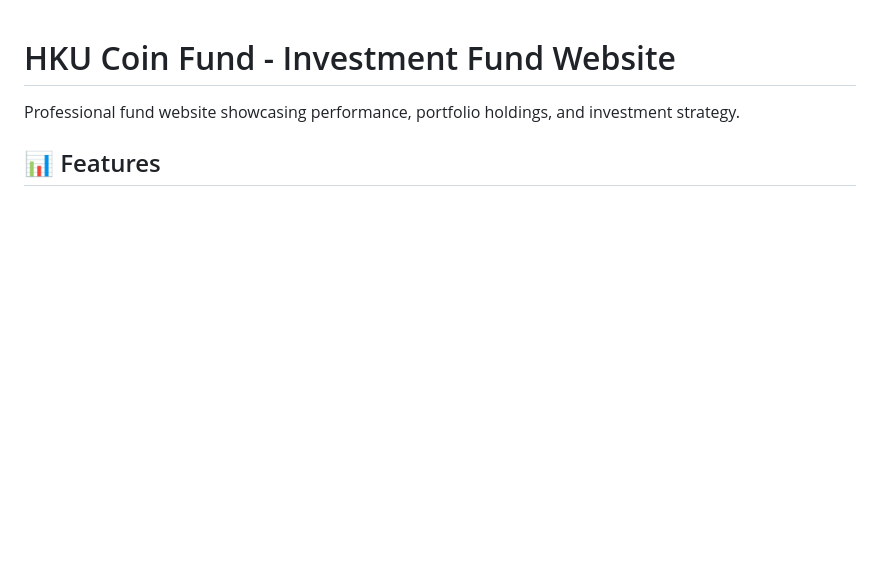
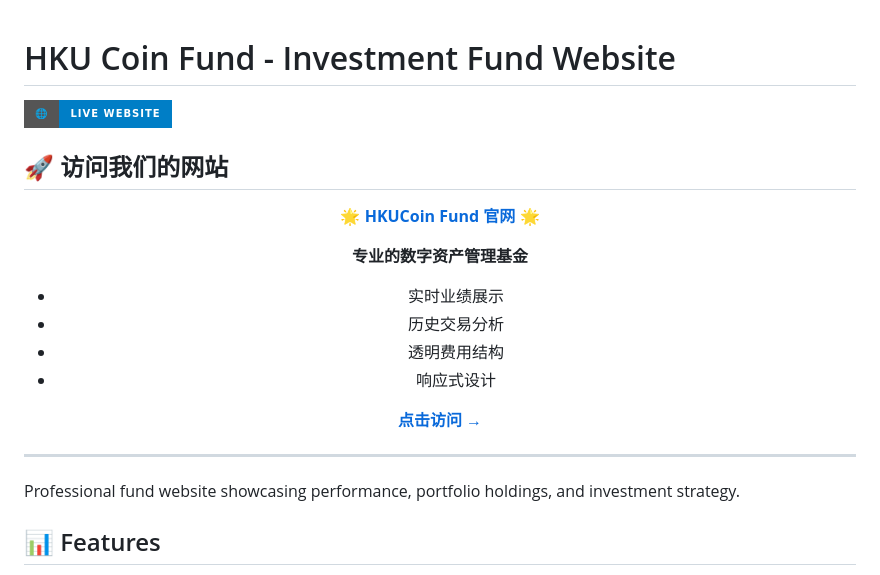
Before and after one commit to YaoYao021123/hkucoin, a Markdown page: README.md, the part around the change. Rendered like a GitHub page; badges without logos; blank space fills up the shorter version.

Commit message:
Add prominent website link in README
- Add live website badge at the top
- Create centered website access section with Chinese content
- Include key features summary
- Add clear call-to-action button
- Improve README visual presentation

🤖 Generated with [Claude Code](https://claude.com/claude-code)

Co-Authored-By: Claude <noreply@anthropic.com>

```diff
--- a/README.md
+++ b/README.md
@@ -1,4 +1,24 @@
 # HKU Coin Fund - Investment Fund Website
+
+[![Live Website](https://img.shields.io/badge/🌐-Live_Website-blue?style=for-the-badge&logo=github-pages)](https://yaoyao021123.github.io/hkucoin/)
+
+## 🚀 **访问我们的网站**
+
+<div align="center">
+
+[**🌟 HKUCoin Fund 官网 🌟**](https://yaoyao021123.github.io/hkucoin/)
+
+**专业的数字资产管理基金**
+- 实时业绩展示
+- 历史交易分析
+- 透明费用结构
+- 响应式设计
+
+[**点击访问 →**](https://yaoyao021123.github.io/hkucoin/)
+
+</div>
+
+---
 
 Professional fund website showcasing performance, portfolio holdings, and investment strategy.
 
```
